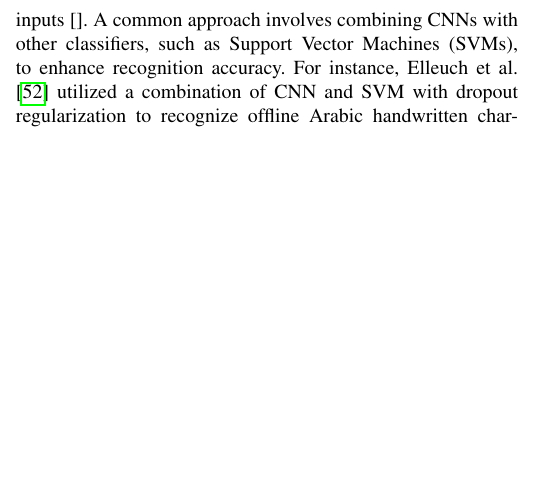
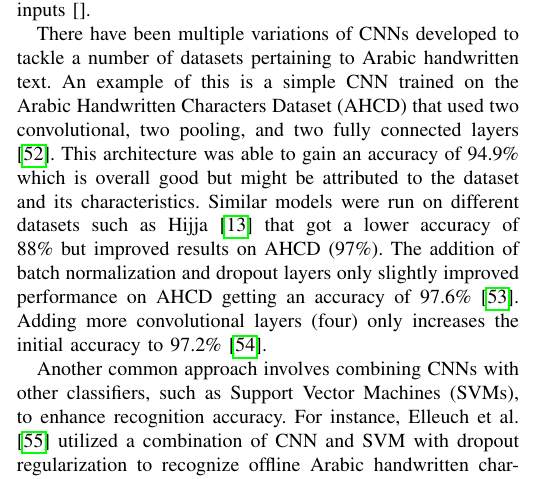
Before and after one commit to 7abushahla/MLR503-Project, a LaTeX paper (MLR503 Paper/main.tex): part of one column of page 8 of 13, cut so that both start at the same text, the shorter picture padded with empty space. Compiled offline with pdfLaTeX.

Commit message:
please work

```diff
--- a/MLR503 Paper/main.tex
+++ b/MLR503 Paper/main.tex
@@ -488,7 +488,12 @@ Another measure of preprocessing is noise removal. Noise removal is a crucial st
 
 \subsection{Deep Learning Approaches for HTR}
 
-Many HTR systems have been developed to recognize Arabic handwritten characters and words. CNNs have been widely employed in handwritten recognition due to their capacity to autonomously acquire hierarchical features from raw pixel inputs \cite{}. A common approach involves combining CNNs with other classifiers, such as Support Vector Machines (SVMs), to enhance recognition accuracy. For instance, Elleuch et al. \cite{elleuch2016new} utilized a combination of CNN and SVM with dropout regularization to recognize offline Arabic handwritten characters, achieving error classification rates of 5.83\% on the Handwritten Arabic Characters Database (HACDB) and 7.05\% on the IFN/ENIT dataset.
+Many HTR systems have been developed to recognize Arabic handwritten characters and words. CNNs have been widely employed in handwritten recognition due to their capacity to autonomously acquire hierarchical features from raw pixel inputs \cite{}.
+
+There have been multiple variations of CNNs developed to tackle a number of datasets pertaining to Arabic handwritten text. An example of this is a simple CNN trained on the Arabic Handwritten Characters Dataset (AHCD) that used two convolutional, two pooling, and two fully connected layers \cite{el2017arabic}. This architecture was able to gain an accuracy of 94.9\% which is overall good but might be attributed to the dataset and its characteristics. Similar models were run on different datasets such as Hijja \cite{altwaijry2021arabic} that got a lower accuracy of 88\% but improved results on AHCD (97\%). The addition of batch normalization and dropout layers only slightly improved performance on AHCD getting an accuracy of 97.6\% \cite{younis2017arabic}. Adding more convolutional layers (four) only increases the initial accuracy to 97.2\% \cite{najadat2019arabic}.
+
+
+Another common approach involves combining CNNs with other classifiers, such as Support Vector Machines (SVMs), to enhance recognition accuracy. For instance, Elleuch et al. \cite{elleuch2016new} utilized a combination of CNN and SVM with dropout regularization to recognize offline Arabic handwritten characters, achieving error classification rates of 5.83\% on the Handwritten Arabic Characters Database (HACDB) and 7.05\% on the IFN/ENIT dataset.
 
 RNNs, particularly BiLSTM networks, have also been integrated with CNNs to capture sequential dependencies in handwriting. For example, Jemni et al \cite{jemni2017arabic} proposed an Arabic HTR based on multiple BiLSTM-CTC combinations. They employed two feature extraction techniques: (1) segment-based features and (2) Distribution-Concavity (DC)-based features. These features were trained on different levels of the BiLSTM-CTC combinations, including low-level fusion, mid-level combination methods, and high-level fusion. Experiments on the KHATT dataset demonstrated that high-level fusion yielded a word error rate (WER) of 29.13\% and a character error rate (CER) of 16.27\%.
 
```
Also changed, not shown: MLR503 Paper/main.tex (3 more changed lines).
